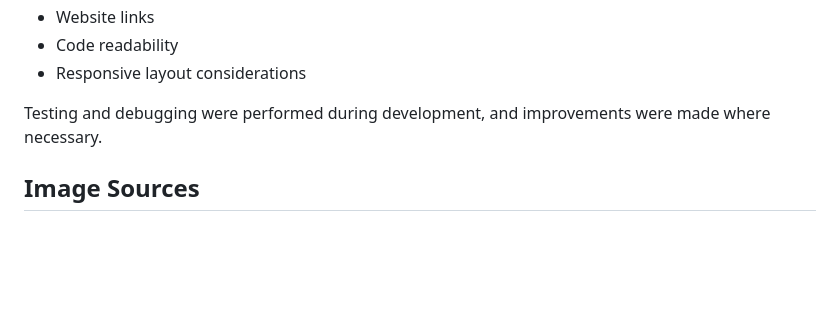
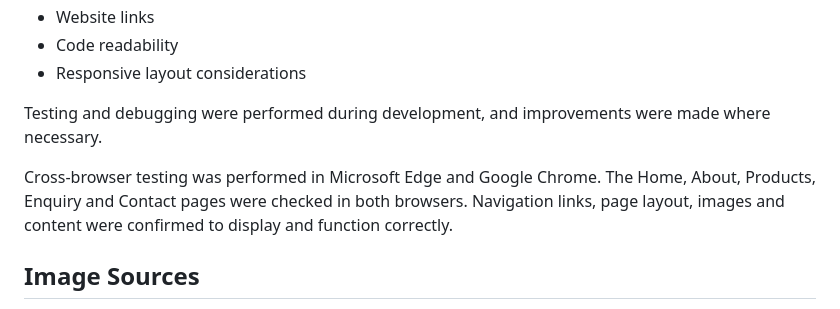
Before and after one commit to st10467985/YEAST-Artisan-Bakery-Grocer, a Markdown page: README.md, the part around the change. Drawn GitHub-style; blank space fills up the shorter version.

Commit message:
Add cross-browser testing evidence

```diff
--- a/README.md
+++ b/README.md
@@ -109,6 +109,7 @@ The following areas were considered during Part 1 testing:
 
 Testing and debugging were performed during development, and improvements were made where necessary.
 
+Cross-browser testing was performed in Microsoft Edge and Google Chrome. The Home, About, Products, Enquiry and Contact pages were checked in both browsers. Navigation links, page layout, images and content were confirmed to display and function correctly.
 ## Image Sources
 
 Images used on the website are sourced from appropriate free-to-use, public-domain or Creative Commons sources where applicable.
```
